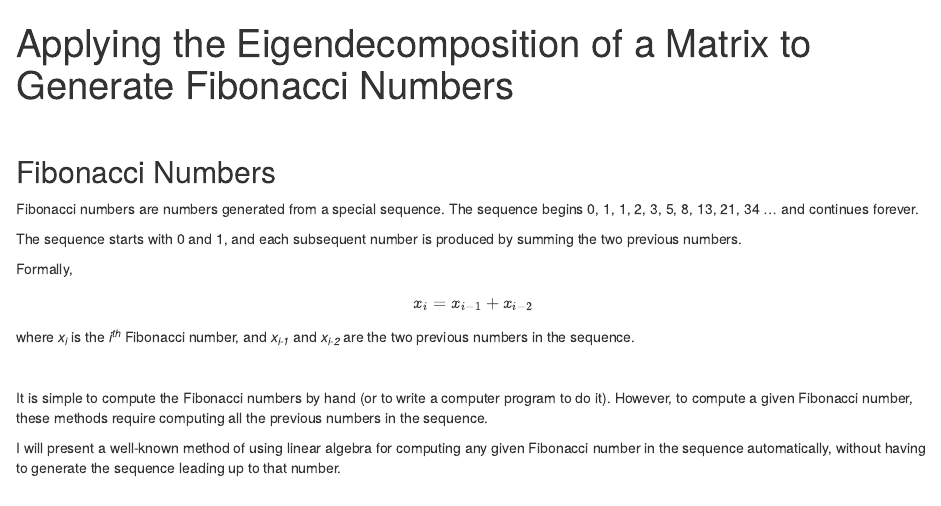
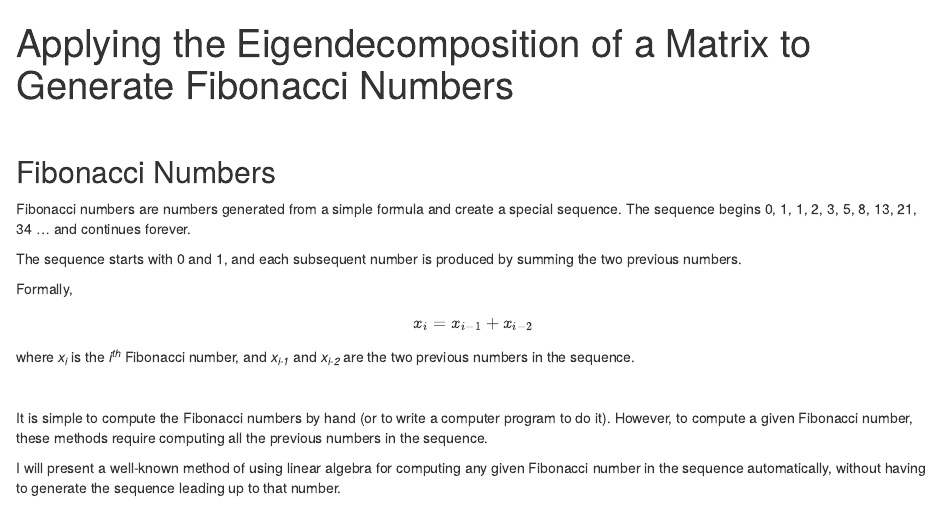
Before and after one commit to cookm346/eigenfibs, an R Markdown document (eigenfibs.Rmd): the page in a window 1100 px wide, from its top. Rendered offline with R 4.5, knitr and Pandoc, with nearby package versions.

Commit message:
add to description

```diff
--- a/eigenfibs.Rmd
+++ b/eigenfibs.Rmd
@@ -13,7 +13,7 @@ knitr::opts_chunk$set(echo = TRUE)
 
 ## Fibonacci Numbers
 
-Fibonacci numbers are numbers generated from a special sequence. The sequence begins 0, 1, 1, 2, 3, 5, 8, 13, 21, 34 ... and continues forever.
+Fibonacci numbers are numbers generated from a simple formula and create a special sequence. The sequence begins 0, 1, 1, 2, 3, 5, 8, 13, 21, 34 ... and continues forever.
 
 The sequence starts with 0 and 1, and each subsequent number is produced by summing the two previous numbers.
 
```
Also changed, not shown: eigenfibs_no_formulas.Rmd (+1 -1 lines), README.md.
